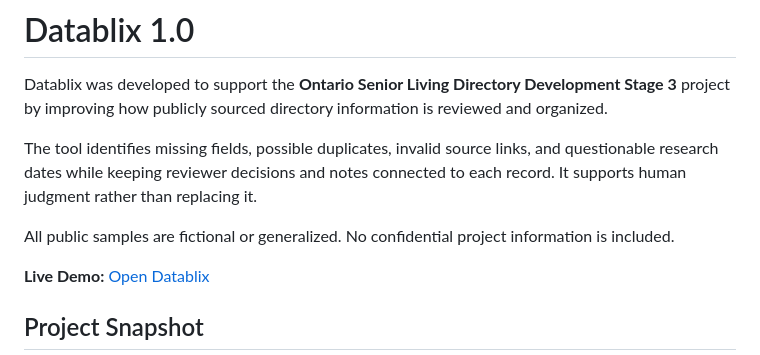
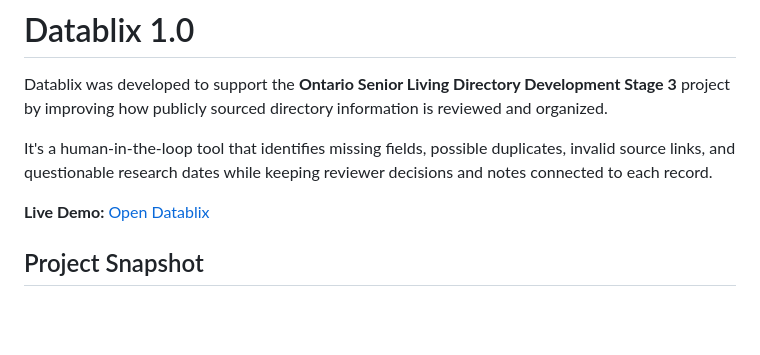
Before and after one commit to lindaxeva/datablix, a Markdown page: README.md, the part around the change. Drawn GitHub-style; blank space fills up the shorter version.

```diff
--- a/README.md
+++ b/README.md
@@ -2,9 +2,7 @@
 
 Datablix was developed to support the **Ontario Senior Living Directory Development Stage 3** project by improving how publicly sourced directory information is reviewed and organized.
 
-The tool identifies missing fields, possible duplicates, invalid source links, and questionable research dates while keeping reviewer decisions and notes connected to each record. It supports human judgment rather than replacing it.
-
-All public samples are fictional or generalized. No confidential project information is included.
+It's a human-in-the-loop tool that identifies missing fields, possible duplicates, invalid source links, and questionable research dates while keeping reviewer decisions and notes connected to each record.
 
 **Live Demo:** [Open Datablix](https://datablix.streamlit.app/)
 
```
